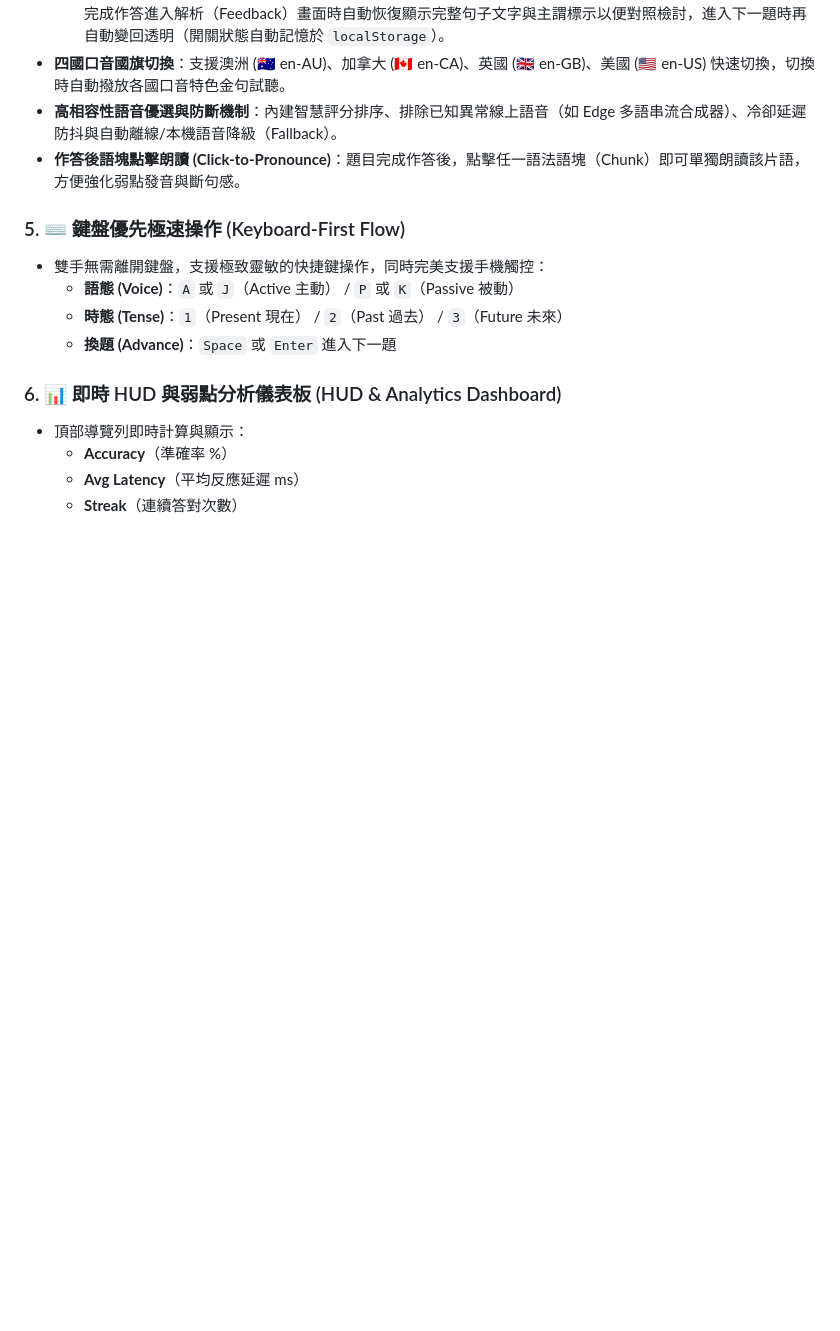
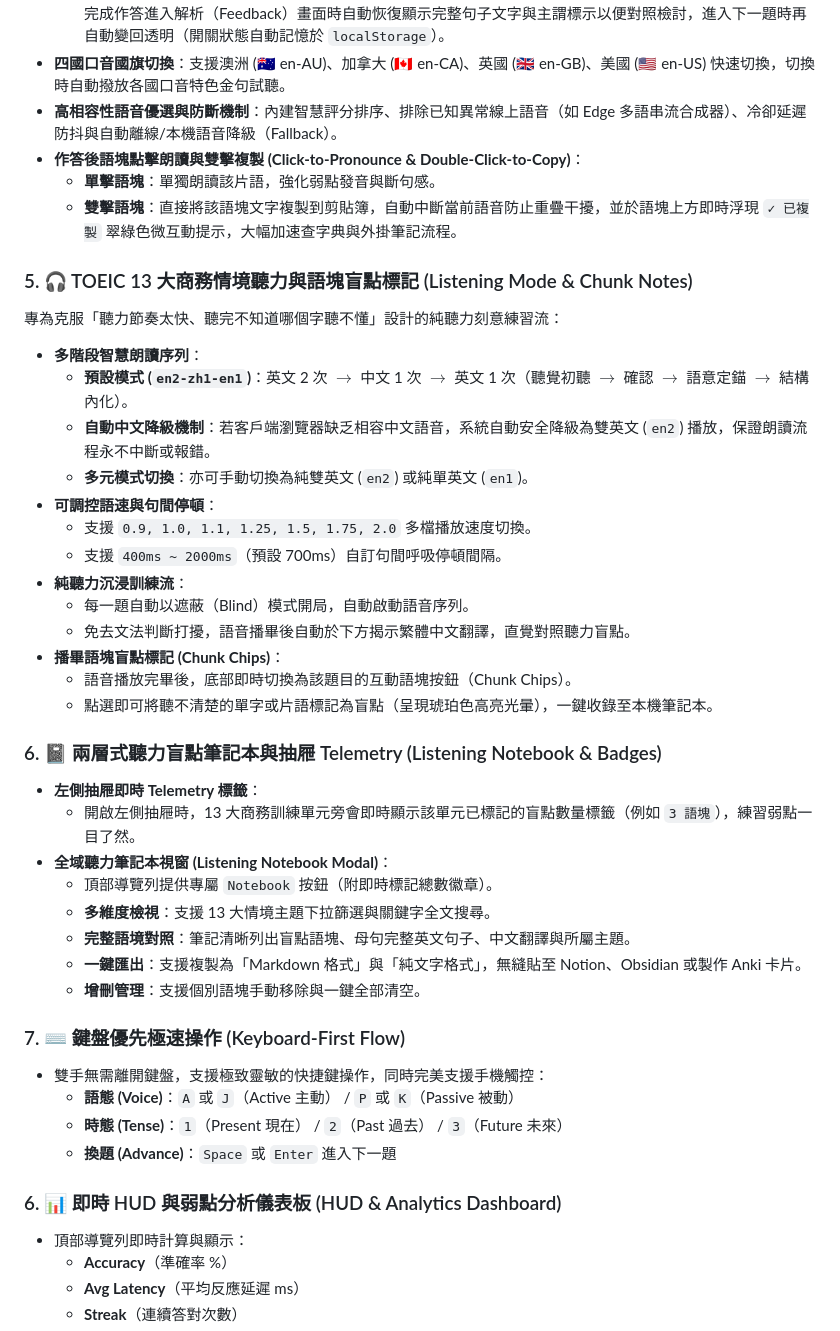
Before and after one commit to mavervic/project-en, a Markdown page: README.md, the part around one of its changes. GitHub-like rendering; blank space fills up the shorter version.

Commit message:
chore: Add TOEIC Listening question bank and enhance interaction features

```diff
--- a/README.md
+++ b/README.md
@@ -83,9 +103,40 @@ ChunkFlow 內建分類多層次的題庫系統，支援即時切換與獨立訓
   - **自動解除靜音與作答後對照**：若在靜音狀態下開啟聽音辨識，系統會自動開啟語音朗誦並立即播放當前題目；完成作答進入解析（Feedback）畫面時自動恢復顯示完整句子文字與主謂標示以便對照檢討，進入下一題時再自動變回透明（開關狀態自動記憶於 `localStorage`）。
 - **四國口音國旗切換**：支援澳洲 (🇦🇺 en-AU)、加拿大 (🇨🇦 en-CA)、英國 (🇬🇧 en-GB)、美國 (🇺🇸 en-US) 快速切換，切換時自動撥放各國口音特色金句試聽。
 - **高相容性語音優選與防斷機制**：內建智慧評分排序、排除已知異常線上語音（如 Edge 多語串流合成器）、冷卻延遲防抖與自動離線/本機語音降級（Fallback）。
-- **作答後語塊點擊朗讀 (Click-to-Pronounce)**：題目完成作答後，點擊任一語法語塊（Chunk）即可單獨朗讀該片語，方便強化弱點發音與斷句感。
+- **作答後語塊點擊朗讀與雙擊複製 (Click-to-Pronounce & Double-Click-to-Copy)**：
+  - **單擊語塊**：單獨朗讀該片語，強化弱點發音與斷句感。
+  - **雙擊語塊**：直接將該語塊文字複製到剪貼簿，自動中斷當前語音防止重疊干擾，並於語塊上方即時浮現 `✓ 已複製` 翠綠色微互動提示，大幅加速查字典與外掛筆記流程。
 
-### 5. ⌨️ 鍵盤優先極速操作 (Keyboard-First Flow)
+### 5. 🎧 TOEIC 13 大商務情境聽力與語塊盲點標記 (Listening Mode & Chunk Notes)
+
+專為克服「聽力節奏太快、聽完不知道哪個字聽不懂」設計的純聽力刻意練習流：
+
+- **多階段智慧朗讀序列**：
+  - **預設模式 (`en2-zh1-en1`)**：英文 2 次 $\to$ 中文 1 次 $\to$ 英文 1 次（聽覺初聽 $\to$ 確認 $\to$ 語意定錨 $\to$ 結構內化）。
+  - **自動中文降級機制**：若客戶端瀏覽器缺乏相容中文語音，系統自動安全降級為雙英文 (`en2`) 播放，保證朗讀流程永不中斷或報錯。
+  - **多元模式切換**：亦可手動切換為純雙英文 (`en2`) 或純單英文 (`en1`)。
+- **可調控語速與句間停頓**：
+  - 支援 `0.9, 1.0, 1.1, 1.25, 1.5, 1.75, 2.0` 多檔播放速度切換。
+  - 支援 `400ms ~ 2000ms`（預設 700ms）自訂句間呼吸停頓間隔。
+- **純聽力沉浸訓練流**：
+  - 每一題自動以遮蔽（Blind）模式開局，自動啟動語音序列。
+  - 免去文法判斷打擾，語音播畢後自動於下方揭示繁體中文翻譯，直覺對照聽力盲點。
+- **播畢語塊盲點標記 (Chunk Chips)**：
+  - 語音播放完畢後，底部即時切換為該題目的互動語塊按鈕（Chunk Chips）。
+  - 點選即可將聽不清楚的單字或片語標記為盲點（呈現琥珀色高亮光暈），一鍵收錄至本機筆記本。
+
+### 6. 📓 兩層式聽力盲點筆記本與抽屜 Telemetry (Listening Notebook & Badges)
+
+- **左側抽屜即時 Telemetry 標籤**：
+  - 開啟左側抽屜時，13 大商務訓練單元旁會即時顯示該單元已標記的盲點數量標籤（例如 `3 語塊`），練習弱點一目了然。
+- **全域聽力筆記本視窗 (Listening Notebook Modal)**：
+  - 頂部導覽列提供專屬 `Notebook` 按鈕（附即時標記總數徽章）。
+  - **多維度檢視**：支援 13 大情境主題下拉篩選與關鍵字全文搜尋。
+  - **完整語境對照**：筆記清晰列出盲點語塊、母句完整英文句子、中文翻譯與所屬主題。
+  - **一鍵匯出**：支援複製為「Markdown 格式」與「純文字格式」，無縫貼至 Notion、Obsidian 或製作 Anki 卡片。
+  - **增刪管理**：支援個別語塊手動移除與一鍵全部清空。
+
+### 7. ⌨️ 鍵盤優先極速操作 (Keyboard-First Flow)
 
 - 雙手無需離開鍵盤，支援極致靈敏的快捷鍵操作，同時完美支援手機觸控：
   - **語態 (Voice)**：`A` 或 `J`（Active 主動） / `P` 或 `K`（Passive 被動）
```
Also changed, not shown: other parts of README.md (+32 -8 lines).
